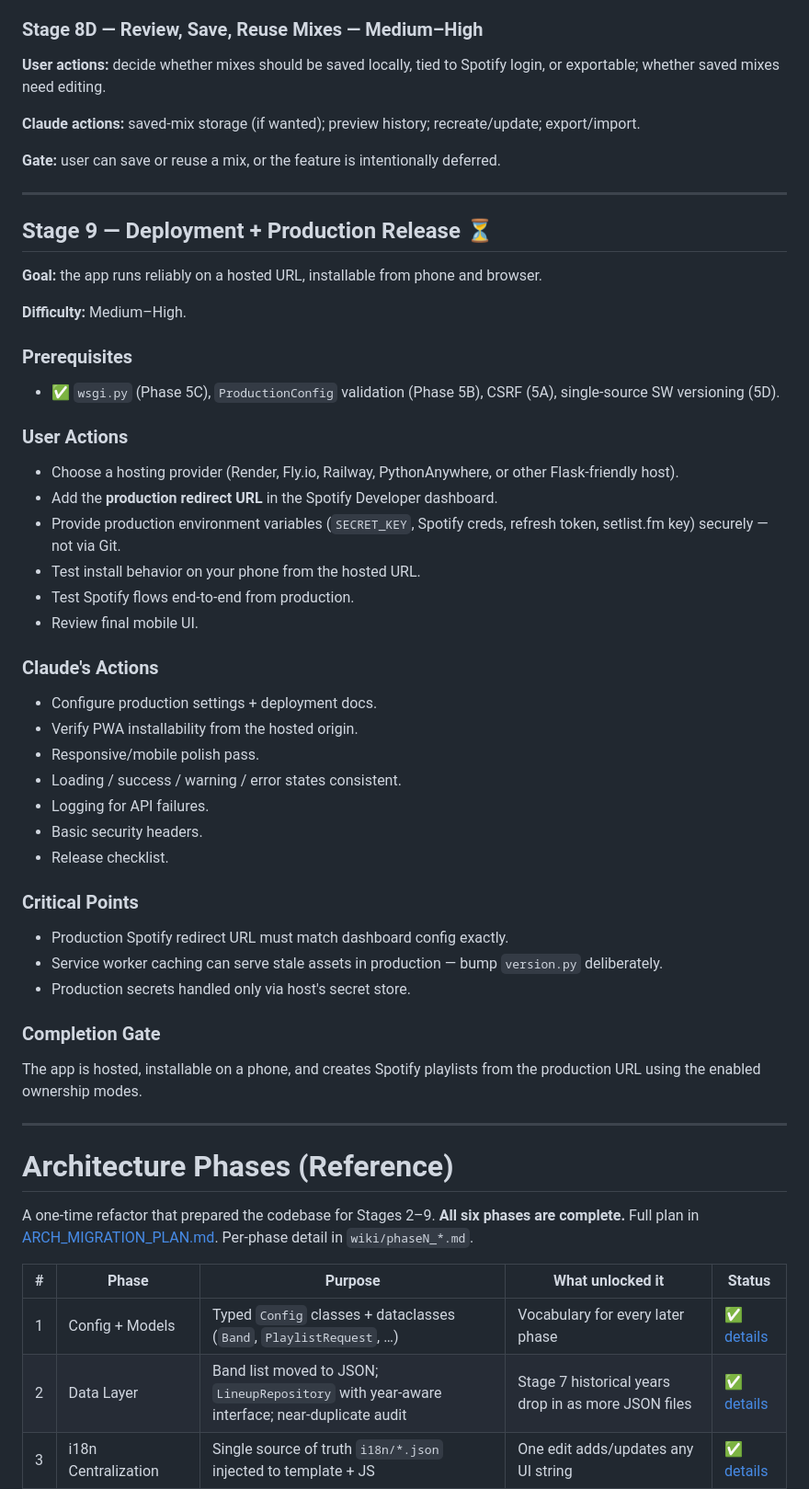
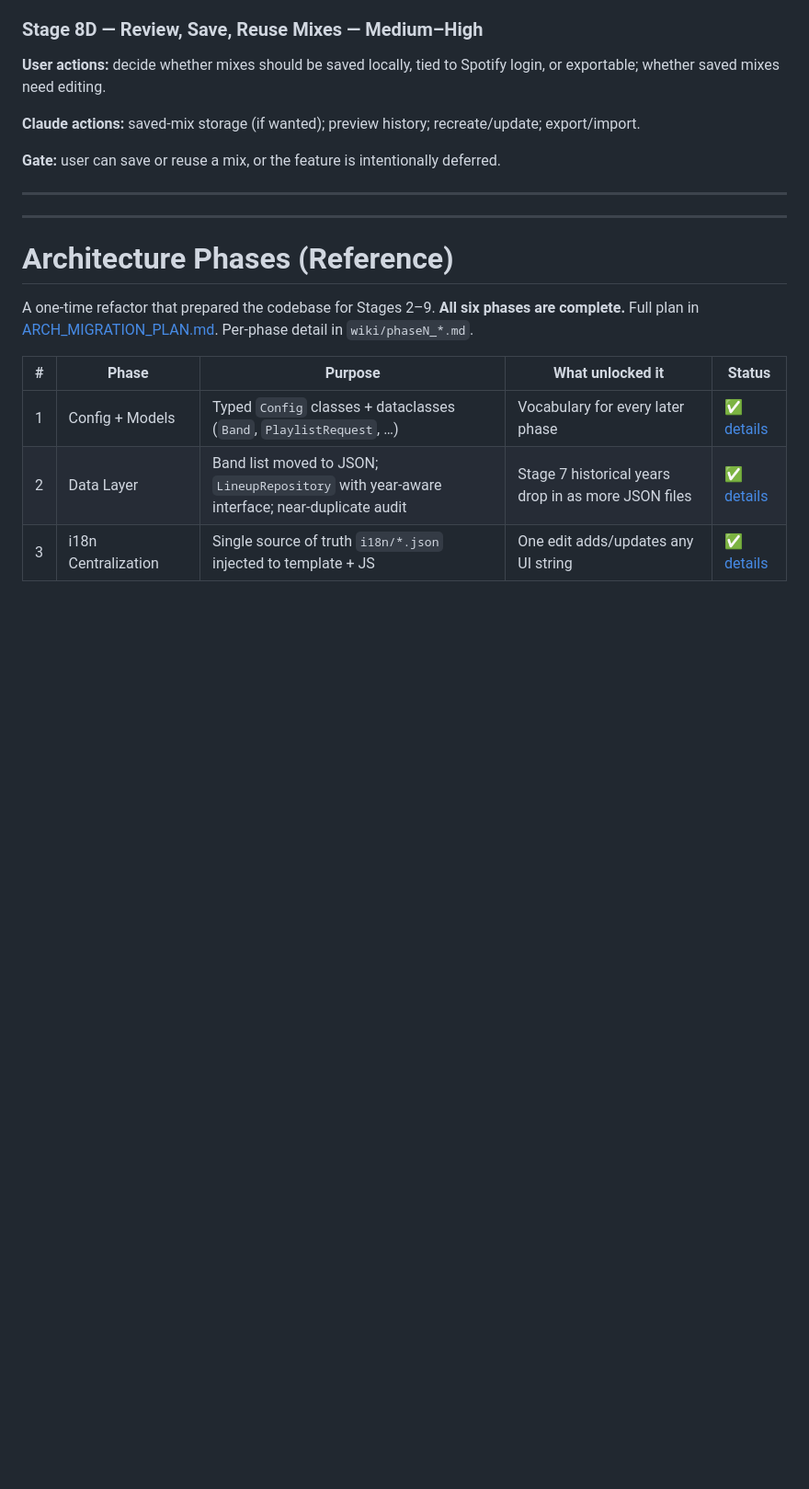
Before and after one commit to Soulferatu/Lazy-Music-Buddy-4-Spotify, a Markdown page: PHASES.md, the part around one of its changes. Shown at 92% size. GitHub-like rendering; blank space fills up the shorter version.

```diff
--- a/PHASES.md
+++ b/PHASES.md
@@ -318,44 +335,6 @@ Goal: pick 10 bands across selected years, pick 5 of each band's top 10 Spotify
 
 ---
 
-## Stage 9 — Deployment + Production Release ⏳
-
-**Goal:** the app runs reliably on a hosted URL, installable from phone and browser.
-
-**Difficulty:** Medium–High.
-
-### Prerequisites
-
-- ✅ `wsgi.py` (Phase 5C), `ProductionConfig` validation (Phase 5B), CSRF (5A), single-source SW versioning (5D).
-
-### User Actions
-
-- Choose a hosting provider (Render, Fly.io, Railway, PythonAnywhere, or other Flask-friendly host).
-- Add the **production redirect URL** in the Spotify Developer dashboard.
-- Provide production environment variables (`SECRET_KEY`, Spotify creds, refresh token, setlist.fm key) securely — not via Git.
-- Test install behavior on your phone from the hosted URL.
-- Test Spotify flows end-to-end from production.
-- Review final mobile UI.
-
-### Claude's Actions
-
-- Configure production settings + deployment docs.
-- Verify PWA installability from the hosted origin.
-- Responsive/mobile polish pass.
-- Loading / success / warning / error states consistent.
-- Logging for API failures.
-- Basic security headers.
-- Release checklist.
-
-### Critical Points
-
-- Production Spotify redirect URL must match dashboard config exactly.
-- Service worker caching can serve stale assets in production — bump `version.py` deliberately.
-- Production secrets handled only via host's secret store.
-
-### Completion Gate
-
-The app is hosted, installable on a phone, and creates Spotify playlists from the production URL using the enabled ownership modes.
 
 ---
 
```
Also changed, not shown: other parts of PHASES.md (+85 -20 lines), CLAUDE.md (+4 -3 lines).
